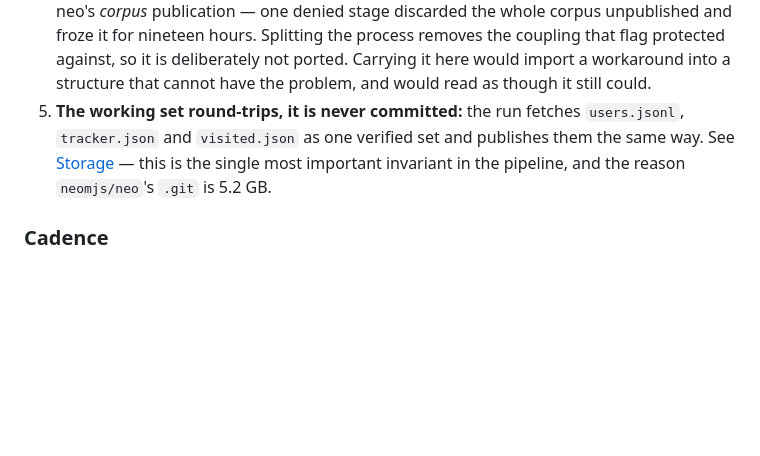
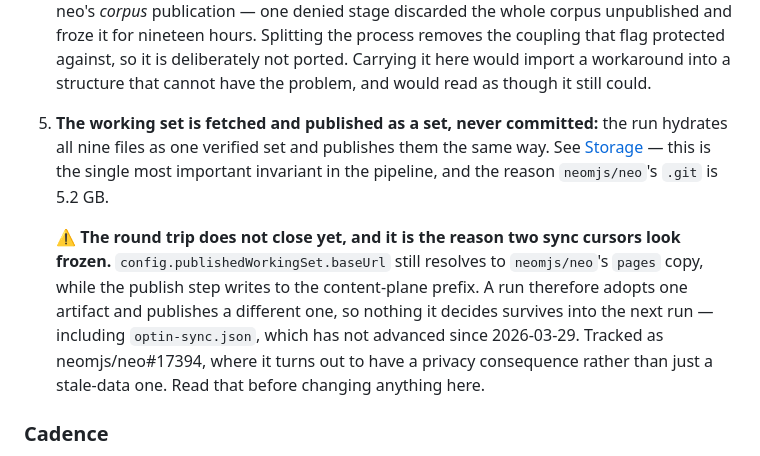
Before and after one commit to neomjs/devindex, a Markdown page: learn/data-factory/Orchestrator.md, the part around the change. GitHub-like rendering; blank space fills up the shorter version.

```diff
--- a/learn/data-factory/Orchestrator.md
+++ b/learn/data-factory/Orchestrator.md
@@ -110,10 +110,17 @@ by naming them explicitly.
     hours. Splitting the process removes the coupling that flag protected against, so it is
     deliberately not ported. Carrying it here would import a workaround into a structure that cannot
     have the problem, and would read as though it still could.
-5.  **The working set round-trips, it is never committed:** the run fetches `users.jsonl`,
-    `tracker.json` and `visited.json` as one verified set and publishes them the same way. See
+5.  **The working set is fetched and published as a set, never committed:** the run hydrates all nine
+    files as one verified set and publishes them the same way. See
     [Storage](./Storage.md#the-working-set-derived-delivered-never-versioned) — this is the single most
     important invariant in the pipeline, and the reason `neomjs/neo`'s `.git` is 5.2 GB.
+
+    ⚠️ **The round trip does not close yet, and it is the reason two sync cursors look frozen.**
+    `config.publishedWorkingSet.baseUrl` still resolves to `neomjs/neo`'s `pages` copy, while the
+    publish step writes to the content-plane prefix. A run therefore adopts one artifact and publishes
+    a different one, so nothing it decides survives into the next run — including `optin-sync.json`,
+    which has not advanced since 2026-03-29. Tracked as neomjs/neo#17394, where it turns out to have a
+    privacy consequence rather than just a stale-data one. Read that before changing anything here.
 
 ### Cadence
 
```
Also changed, not shown: learn/data-factory/Storage.md (+7 -1 lines).
